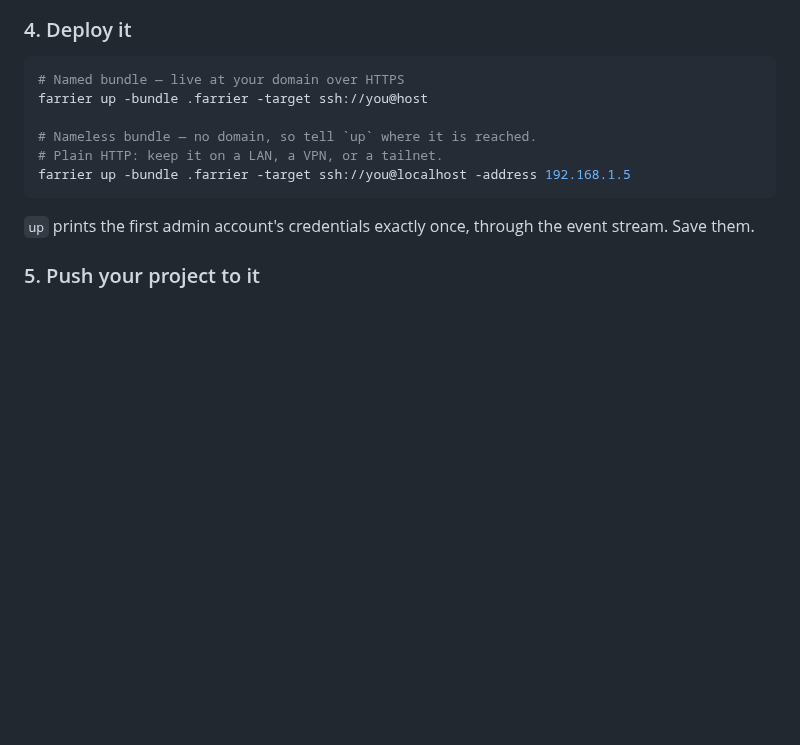
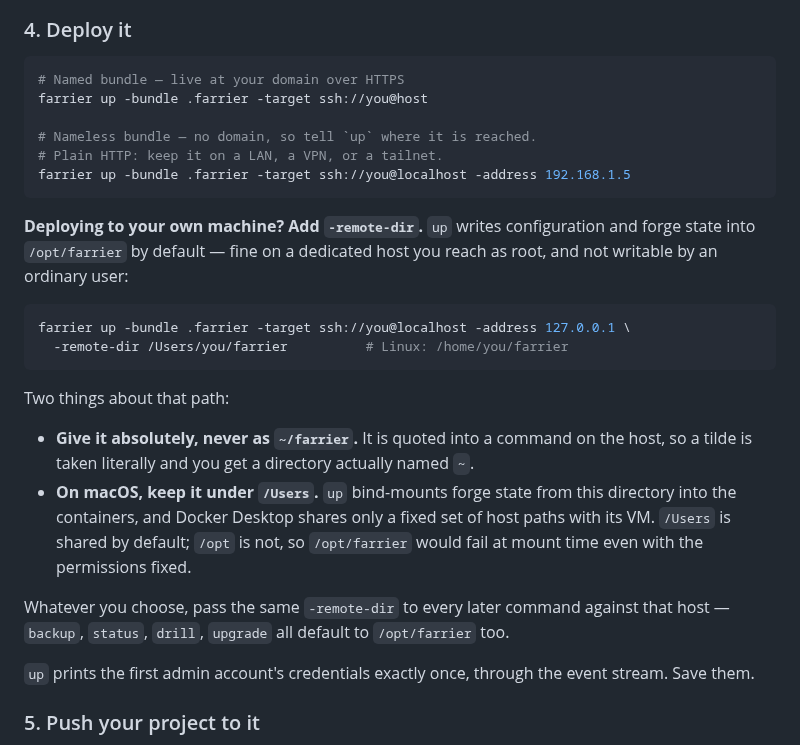
Before and after one commit to evandelacruz/farrier, a Markdown page: README.md, the part around the change. GitHub-like rendering; blank space fills up the shorter version.

Commit message:
Document -remote-dir, and why the path has to be absolute
`up` writes into /opt/farrier by default, which no ordinary user can
create — so the quick start's own "running it on your own machine
counts" path failed on the first try with a raw mkdir permission error.

Says to pass -remote-dir a directory you own, and states the two things
that bite after that. The path is quoted into a command on the host, so
~/farrier is taken literally and produces a directory named ~. And on
macOS it must live under /Users: up bind-mounts state from there into
the containers, and Docker Desktop shares only a fixed set of host paths
with its VM, so /opt would fail again at mount time even with
permissions fixed.

Also notes that every later command against that host takes the same
flag — backup, status, drill, and upgrade all default to /opt/farrier
too, and getting it right once at `up` is not enough.

````diff
--- a/README.md
+++ b/README.md
@@ -136,6 +136,20 @@ farrier up -bundle .farrier -target ssh://you@host
 farrier up -bundle .farrier -target ssh://you@localhost -address 192.168.1.5
 ```
 
+**Deploying to your own machine? Add `-remote-dir`.** `up` writes configuration and forge state into `/opt/farrier` by default — fine on a dedicated host you reach as root, and not writable by an ordinary user:
+
+```bash
+farrier up -bundle .farrier -target ssh://you@localhost -address 127.0.0.1 \
+  -remote-dir /Users/you/farrier          # Linux: /home/you/farrier
+```
+
+Two things about that path:
+
+- **Give it absolutely, never as `~/farrier`.** It is quoted into a command on the host, so a tilde is taken literally and you get a directory actually named `~`.
+- **On macOS, keep it under `/Users`.** `up` bind-mounts forge state from this directory into the containers, and Docker Desktop shares only a fixed set of host paths with its VM. `/Users` is shared by default; `/opt` is not, so `/opt/farrier` would fail at mount time even with the permissions fixed.
+
+Whatever you choose, pass the same `-remote-dir` to every later command against that host — `backup`, `status`, `drill`, `upgrade` all default to `/opt/farrier` too.
+
 `up` prints the first admin account's credentials exactly once, through the event stream. Save them.
 
 ### 5. Push your project to it
````
